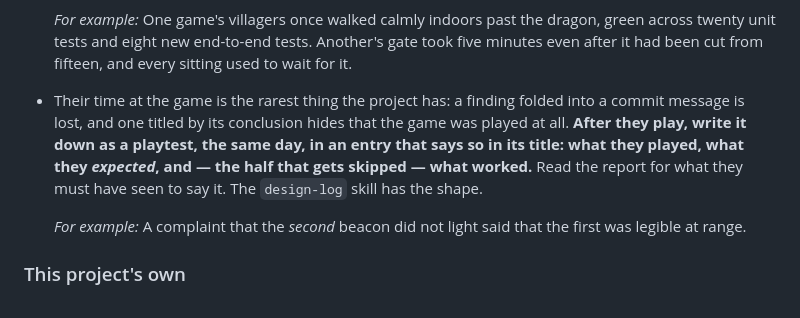
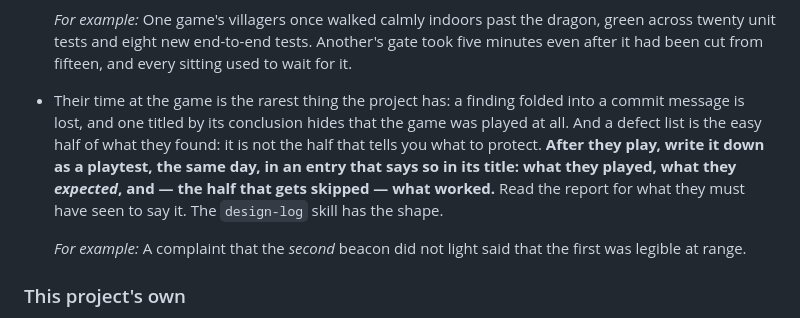
Before and after one commit to collagen-collective/ts-game-template, a Markdown page: docs/CHARTER.md, the part around the change. Drawn GitHub-style.

```diff
--- a/docs/CHARTER.md
+++ b/docs/CHARTER.md
@@ -629,10 +629,12 @@ are all outside that.
   had been cut from fifteen, and every sitting used to wait for it.
 
 - Their time at the game is the rarest thing the project has: a finding folded into a commit
-  message is lost, and one titled by its conclusion hides that the game was played at all. **After
-  they play, write it down as a playtest, the same day, in an entry that says so in its title: what
-  they played, what they *expected*, and — the half that gets skipped — what worked.** Read the
-  report for what they must have seen to say it. The `design-log` skill has the shape.
+  message is lost, and one titled by its conclusion hides that the game was played at all. And a
+  defect list is the easy half of what they found: it is not the half that tells you what to
+  protect. **After they play, write it down as a playtest, the same day, in an entry that says so
+  in its title: what they played, what they *expected*, and — the half that gets skipped — what
+  worked.** Read the report for what they must have seen to say it. The `design-log` skill has the
+  shape.
 
   *For example:* A complaint that the *second* beacon did not light said that the first was legible
   at range.
```
Also changed, not shown: CLAUDE.md (+0 -2 lines), README.md (+3 -6 lines).
